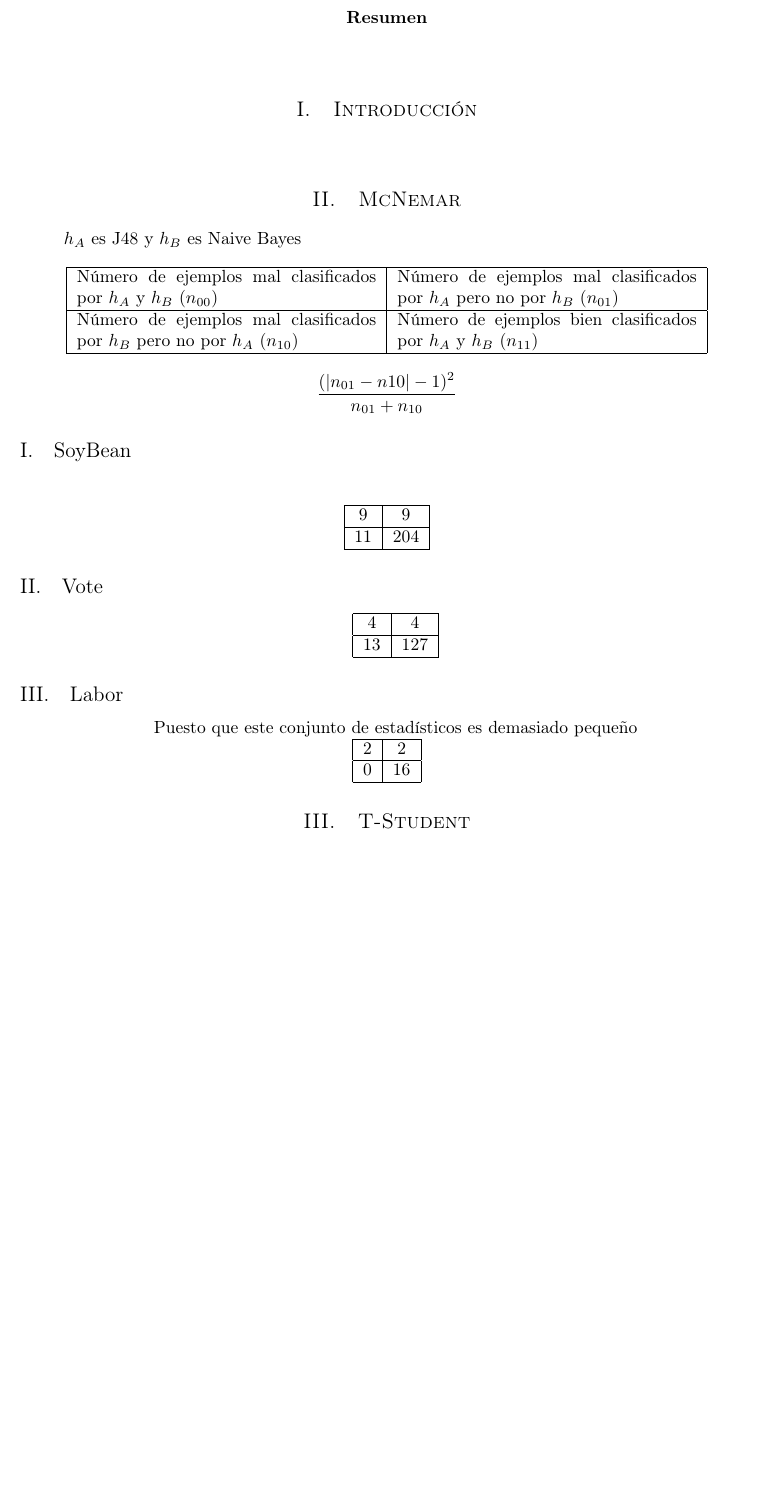
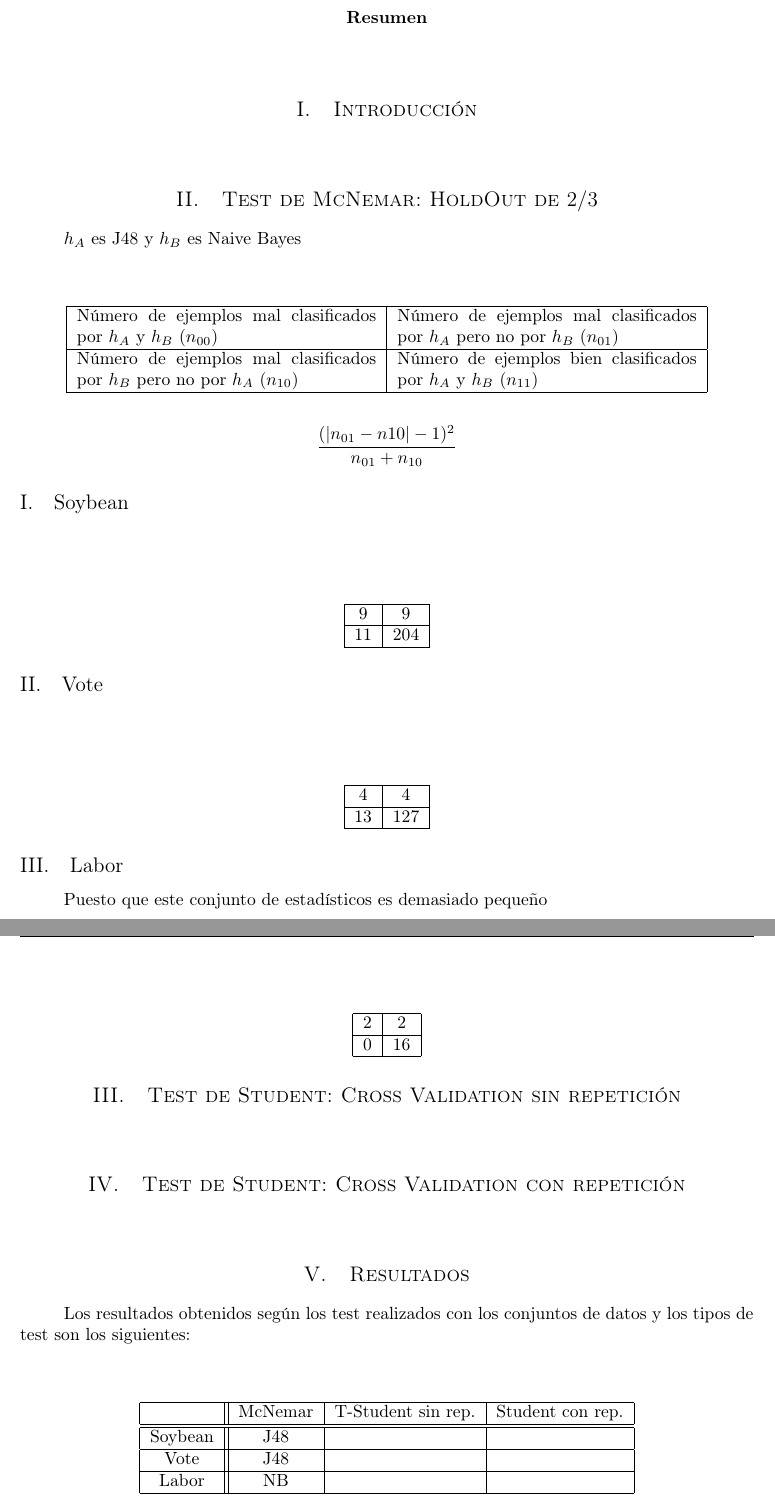
Before and after one commit to garciparedes/data-mining-comparison-classifiers, a LaTeX paper (report/report.tex): part of the page before the commit and two parts of pages 1 and 2 of 2 after it, the two joined at a grey line, cut so that both start at the same text, the shorter picture padded with empty space. Compiled offline with pdfLaTeX.

Commit message:
Worked on report

```diff
--- a/report/report.tex
+++ b/report/report.tex
@@ -65,12 +65,13 @@
         \paragraph{}
 
 
-	\section{McNemar}
+	\section{Test de McNemar: HoldOut de $2/3$}
 
         \paragraph{}
-		$h_A$ es J48 y  $h_B$ es Naive Bayes
+		$h_A$ es J48 y $h_B$ es Naive Bayes
 
-		\center
+		\paragraph{}
+		\begin{center}
 			\begin{tabular}{ | p{6cm} | p{6cm} | }
 				\hline
 					Número de ejemplos mal clasificados por $h_A$  y $h_B$ ($n_{00}$) &
@@ -80,6 +81,7 @@
 					Número de ejemplos bien clasificados por $h_A$  y $h_B$ ($n_{11}$)\\
 				\hline
 			\end{tabular}
+		\end{center}
 
 
 		\[
@@ -87,45 +89,74 @@
 		\]
 
 
-		\subsection{SoyBean}
+		\subsection{Soybean}
 
 			\paragraph{}
 
-			\center
+			\paragraph{}
+			\begin{center}
 				\begin{tabular}{ | c | c | }
 					\hline
 					9 & 9 \\ \hline
 					11 & 204 \\
 					\hline
 				\end{tabular}
+			\end{center}
 
 
 		\subsection{Vote}
 
 			\paragraph{}
 
+			\paragraph{}
+			\begin{center}
 				\begin{tabular}{ | c | c | }
 					\hline
 					4 & 4 \\ \hline
 					13 & 127 \\
 					\hline
 				\end{tabular}
+			\end{center}
 
 		\subsection{Labor}
 
 			\paragraph{}
 			Puesto que este conjunto de estadísticos es demasiado pequeño
 
+			\paragraph{}
+			\begin{center}
 				\begin{tabular}{ | c | c | }
 					\hline
 					2 & 2 \\ \hline
 					0 & 16 \\
 					\hline
 				\end{tabular}
+			\end{center}
 
-	\section{T-Student}
+
+	\section{Test de Student: Cross Validation sin repetición}
 
         \paragraph{}
+
+	\section{Test de Student: Cross Validation con repetición}
+
+	        \paragraph{}
+	\section{Resultados}
+
+		\paragraph{}
+		Los resultados obtenidos según los test realizados con los conjuntos de datos y los tipos de test son los siguientes:
+
+		\paragraph{}
+		\begin{center}
+			\begin{tabular}{ | c || c | c | c | }
+				\hline
+				 			& McNemar	& T-Student sin rep. 	& Student con rep. \\ \hline \hline
+				Soybean 	& J48 		& 						& \\ \hline
+				Vote 		& J48 		& 						& \\ \hline
+				Labor 		& NB 		& 						& \\
+				\hline
+			\end{tabular}
+		\end{center}
 
 
 
```
Also changed, not shown: report/report.pdf. Lines whose indentation alone changed are shown as unchanged.
